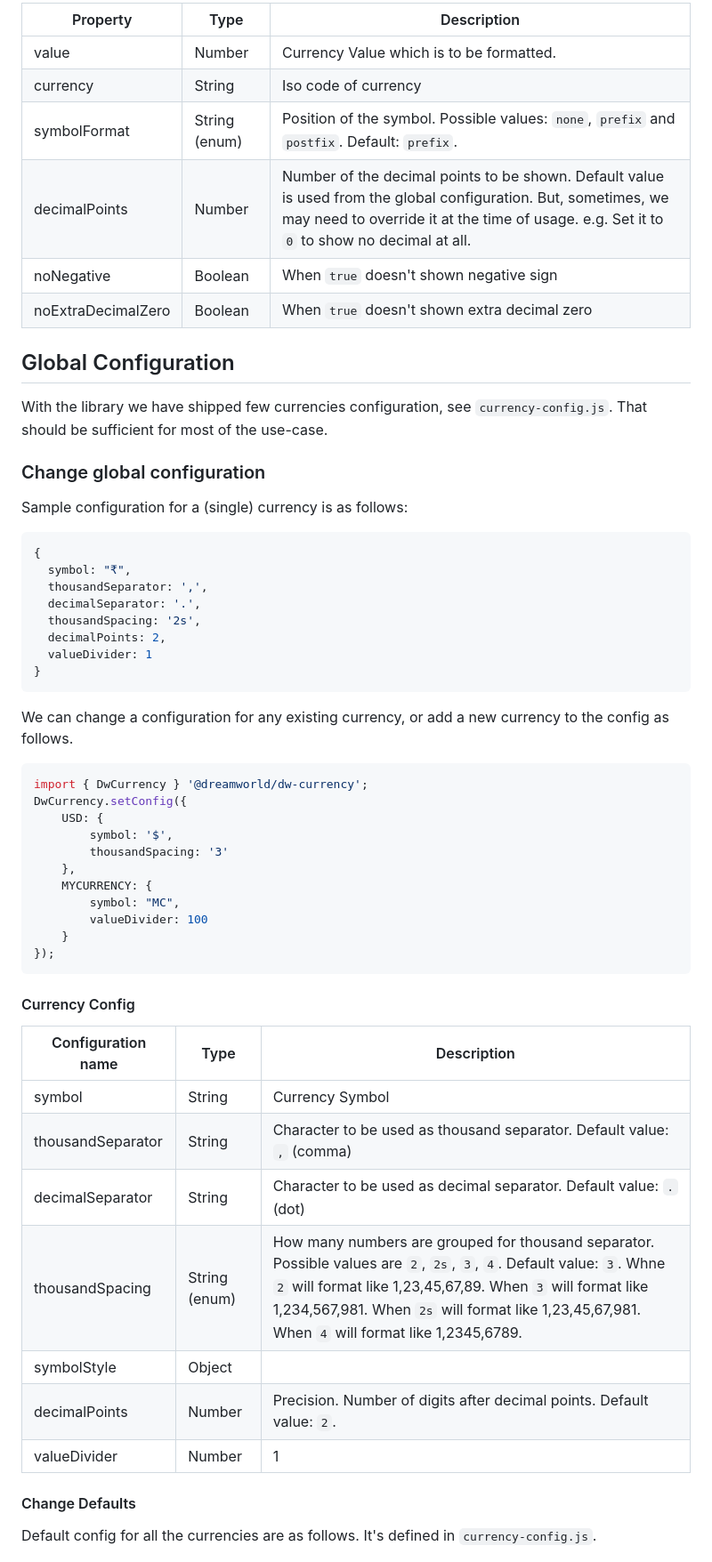
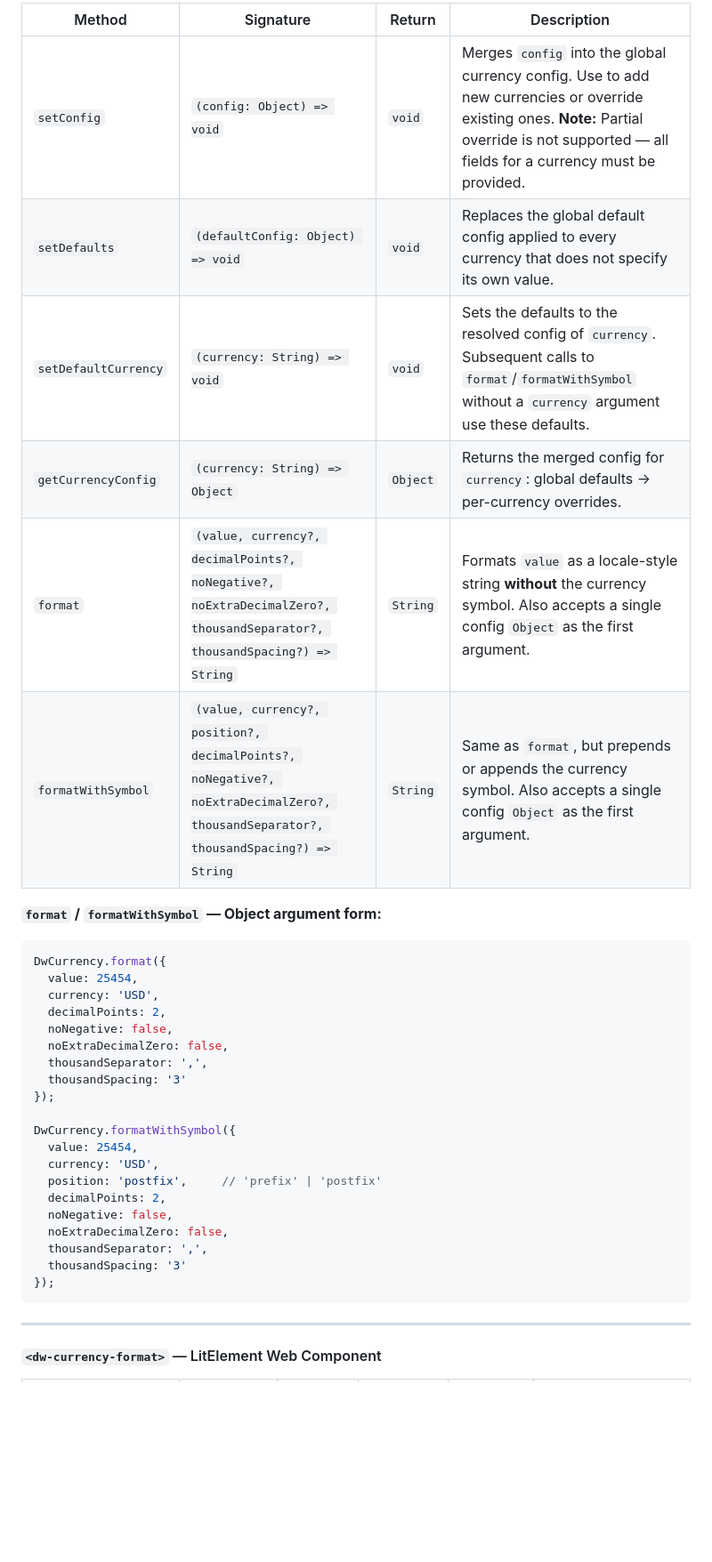
Before and after one commit to DreamworldSolutions/dw-currency, a Markdown page: README.md, the part around one of its changes. Shown at 89% size. Rendered like a GitHub page; blank space fills up the shorter version.

````diff
--- a/README.md
+++ b/README.md
@@ -47,57 +78,39 @@ DwCurrency.formatWithSymbol({value: 150023, symbol: "EUR", position: "postfix"})
 
-| Property        | Type  | Description |
-| ------------- | -----| -------- |
-| value | Number | Currency Value which is to be formatted. |
-| currency | String | Iso code of currency |
-| symbolFormat | String (enum) | Position of the symbol. Possible values: `none`, `prefix` and `postfix`. Default: `prefix`. |
-| decimalPoints | Number | Number of the decimal points to be shown. Default value is used from the global configuration. But, sometimes, we may need to override it at the time of usage. e.g. Set it to `0` to show no decimal at all. |
-| noNegative | Boolean | When `true` doesn't shown negative sign |
-| noExtraDecimalZero | Boolean | When `true` doesn't shown extra decimal zero |
+| Method | Signature | Return | Description |
+|---|---|---|---|
+| `setConfig` | `(config: Object) => void` | `void` | Merges `config` into the global currency config. Use to add new currencies or override existing ones. **Note:** Partial override is not supported — all fields for a currency must be provided. |
+| `setDefaults` | `(defaultConfig: Object) => void` | `void` | Replaces the global default config applied to every currency that does not specify its own value. |
+| `setDefaultCurrency` | `(currency: String) => void` | `void` | Sets the defaults to the resolved config of `currency`. Subsequent calls to `format`/`formatWithSymbol` without a `currency` argument use these defaults. |
+| `getCurrencyConfig` | `(currency: String) => Object` | `Object` | Returns the merged config for `currency`: global defaults → per-currency overrides. |
+| `format` | `(value, currency?, decimalPoints?, noNegative?, noExtraDecimalZero?, thousandSeparator?, thousandSpacing?) => String` | `String` | Formats `value` as a locale-style string **without** the currency symbol. Also accepts a single config `Object` as the first argument. |
+| `formatWithSymbol` | `(value, currency?, position?, decimalPoints?, noNegative?, noExtraDecimalZero?, thousandSeparator?, thousandSpacing?) => String` | `String` | Same as `format`, but prepends or appends the currency symbol. Also accepts a single config `Object` as the first argument. |
 
-## Global Configuration
-With the library we have shipped few currencies configuration, see `currency-config.js`. That should be sufficient for most of the use-case.
+**`format` / `formatWithSymbol` — Object argument form:**
 
+```javascript
+DwCurrency.format({
+  value: 25454,
+  currency: 'USD',
+  decimalPoints: 2,
+  noNegative: false,
+  noExtraDecimalZero: false,
+  thousandSeparator: ',',
+  thousandSpacing: '3'
+});
 
-### Change global configuration
-Sample configuration for a (single) currency is as follows:
-```js
-{
-  symbol: "₹",
+DwCurrency.formatWithSymbol({
+  value: 25454,
+  currency: 'USD',
+  position: 'postfix',     // 'prefix' | 'postfix'
+  decimalPoints: 2,
+  noNegative: false,
+  noExtraDecimalZero: false,
   thousandSeparator: ',',
-  decimalSeparator: '.',
-  thousandSpacing: '2s',
-  decimalPoints: 2,
-  valueDivider: 1
-}
-```
-
-We can change a configuration for any existing currency, or add a new currency to the config as follows.
-
-```js
-import { DwCurrency } '@dreamworld/dw-currency';
-DwCurrency.setConfig({
-    USD: {
-        symbol: '$',
-        thousandSpacing: '3'
-    },
-    MYCURRENCY: {
-        symbol: "MC",
-        valueDivider: 100
-    }
+  thousandSpacing: '3'
 });
 ```
 
-#### Currency Config
-| Configuration name        | Type           | Description |
-| ------------- |-------------| ----- |
-| symbol | String | Currency Symbol |
-| thousandSeparator | String | Character to be used as thousand separator. Default value: `,` (comma) |
-| decimalSeparator | String|  Character to be used as decimal separator. Default value: `.` (dot) |
-| thousandSpacing | String (enum) | How many numbers are grouped for thousand separator. Possible values are `2`, `2s`, `3`, `4`. Default value: `3`.  Whne `2` will format like 1,23,45,67,89. When `3` will format like 1,234,567,981. When `2s` will format like 1,23,45,67,981. When  `4` will format like 1,2345,6789. |
-| symbolStyle | Object |   | CSS Styles to be applied to symbol. e.g `{color: 'green'}`. It turns symbol into green color. This is mostly used to set custom/required font for the symbol. |
-| decimalPoints | Number | Precision. Number of digits after decimal points. Default value: `2`. |
-| valueDivider | Number | 1 | Actual value of the currency = value/valueDivider. Default value: `1`. E.g. In Hisab currency value is non-floating point (integer, actually long) number. It's possible becuase, currency value is considered in Paisa/Cent. So, It's actual value is found by dividing it with `100`. In such case you need to set `valueDivider` to 100. |
+---
 
-#### Change Defaults
-Default config for all the currencies are as follows. It's defined in `currency-config.js`.
+#### `<dw-currency-format>` — LitElement Web Component
 
````
Also changed, not shown: other parts of README.md (+171 -45 lines).
